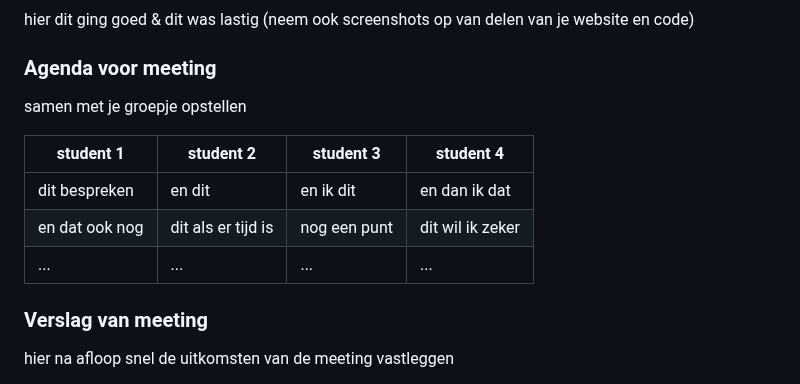
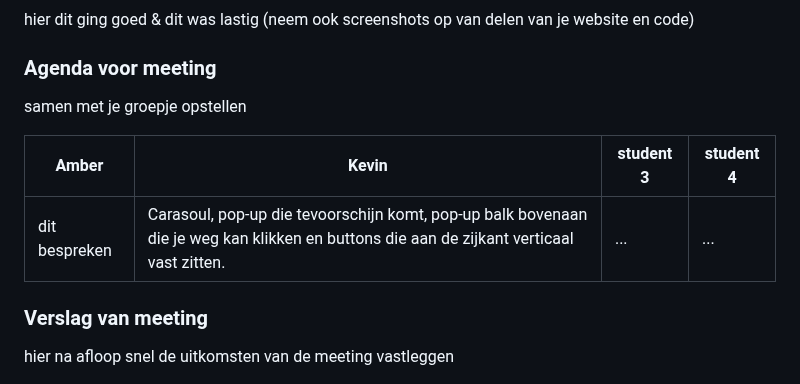
Before and after one commit to Am2039/FED, a Markdown page: README.md, the part around the change. Drawn GitHub-style; folded sections open.

```diff
--- a/README.md
+++ b/README.md
@@ -115,11 +115,9 @@ Nb. Door *open* toe te voegen aan een *details* element kun je deze standaard op
   ### Agenda voor meeting
   samen met je groepje opstellen
 
-  | student 1      | student 2          | student 3    | student 4        |
+  | Amber      | Kevin         | student 3    | student 4        |
   | ---            | ---                | ---          | ---              |
-  | dit bespreken  | en dit             | en ik dit    | en dan ik dat    |
-  | en dat ook nog | dit als er tijd is | nog een punt | dit wil ik zeker |
-  | ...            | ...                | ...          | ...              |
+  | dit bespreken  | Carasoul, pop-up die tevoorschijn komt, pop-up balk bovenaan die je weg kan klikken en buttons die aan de zijkant verticaal vast zitten.              | ...          | ...              |
 
 
   ### Verslag van meeting
```
